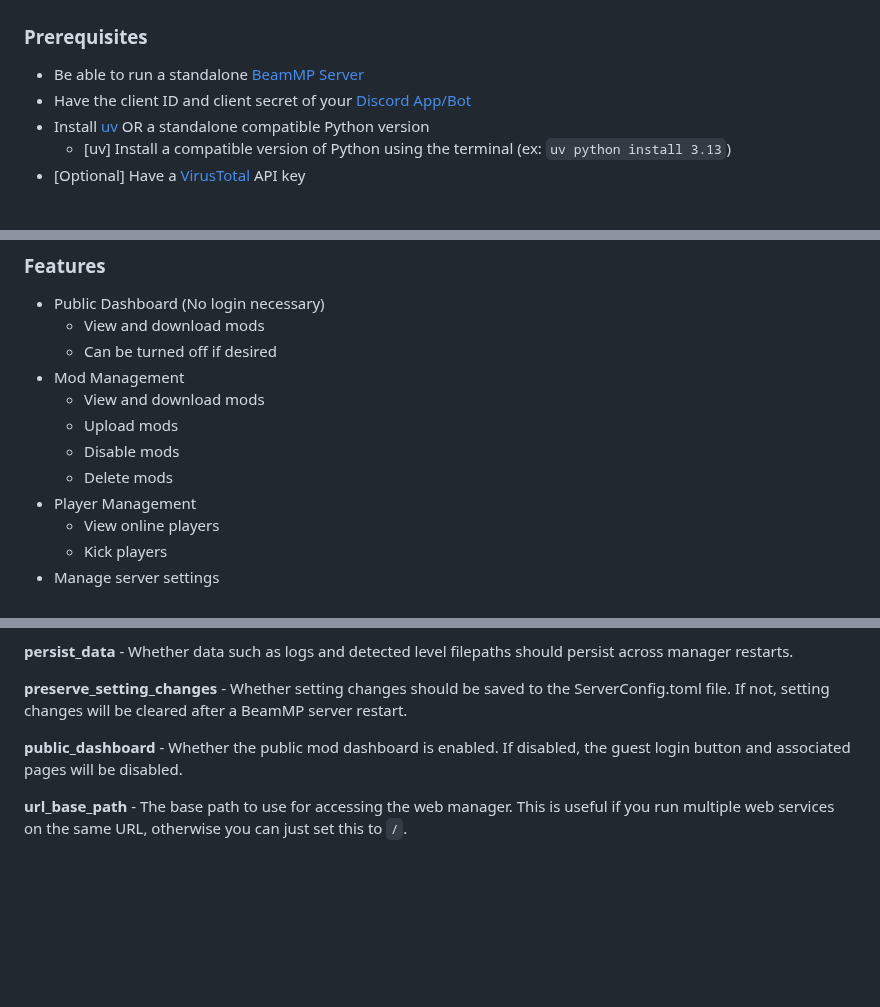
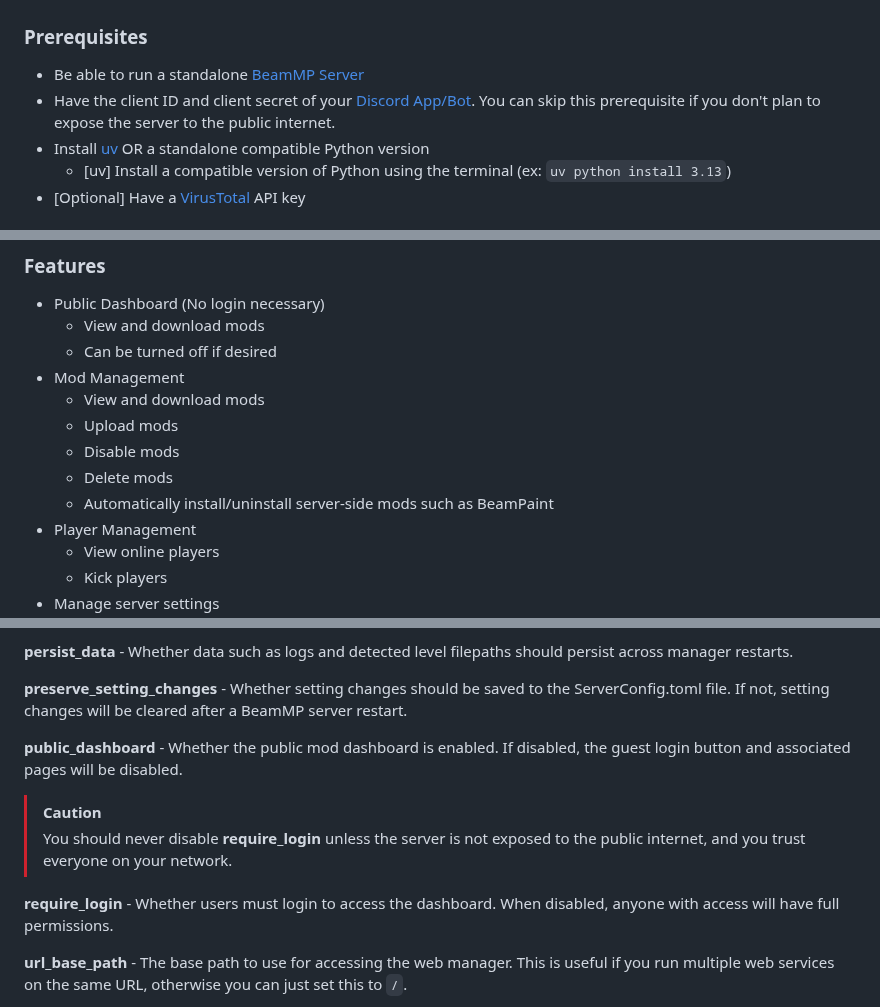
Before and after one commit to peterservices/BeamMP-Manager, a Markdown page: README.md, 3 parts joined by grey strips. Rendered like a GitHub page; blank space fills up the shorter version.

```diff
--- a/README.md
+++ b/README.md
@@ -10,7 +10,7 @@ A configurable web-based manager for your BeamMP server using Discord as authent
 ### **Prerequisites**
 
 * Be able to run a standalone [BeamMP Server](https://github.com/BeamMP/BeamMP-Server)
-* Have the client ID and client secret of your [Discord App/Bot](https://discord.com/developers/applications)
+* Have the client ID and client secret of your [Discord App/Bot](https://discord.com/developers/applications). You can skip this prerequisite if you don't plan to expose the server to the public internet.
 * Install [uv](https://docs.astral.sh/uv/getting-started/installation/#__tabbed_1_2) OR a standalone compatible Python version
   * [uv] Install a compatible version of Python using the terminal (ex: `uv python install 3.13`)
 * [Optional] Have a [VirusTotal](https://www.virustotal.com) API key
@@ -35,6 +35,7 @@ A configurable web-based manager for your BeamMP server using Discord as authent
   * Upload mods
   * Disable mods
   * Delete mods
+  * Automatically install/uninstall server-side mods such as BeamPaint
 * Player Management
   * View online players
   * Kick players
@@ -103,6 +104,11 @@ A configurable web-based manager for your BeamMP server using Discord as authent
 
 **public_dashboard** - Whether the public mod dashboard is enabled. If disabled, the guest login button and associated pages will be disabled.
 
+> [!CAUTION]
+>  You should never disable **require_login** unless the server is not exposed to the public internet, and you trust everyone on your network.
+
+**require_login** - Whether users must login to access the dashboard. When disabled, anyone with access will have full permissions.
+
 **url_base_path** - The base path to use for accessing the web manager. This is useful if you run multiple web services on the same URL, otherwise you can just set this to `/`.
 
 **virustotal_scanning** - Whether mod uploads should be scanned by VirusTotal before they are added to the server. Set to `false` if you do not have a VirusTotal API key.
```
Also changed, not shown: other parts of README.md (+1 -1 lines).
